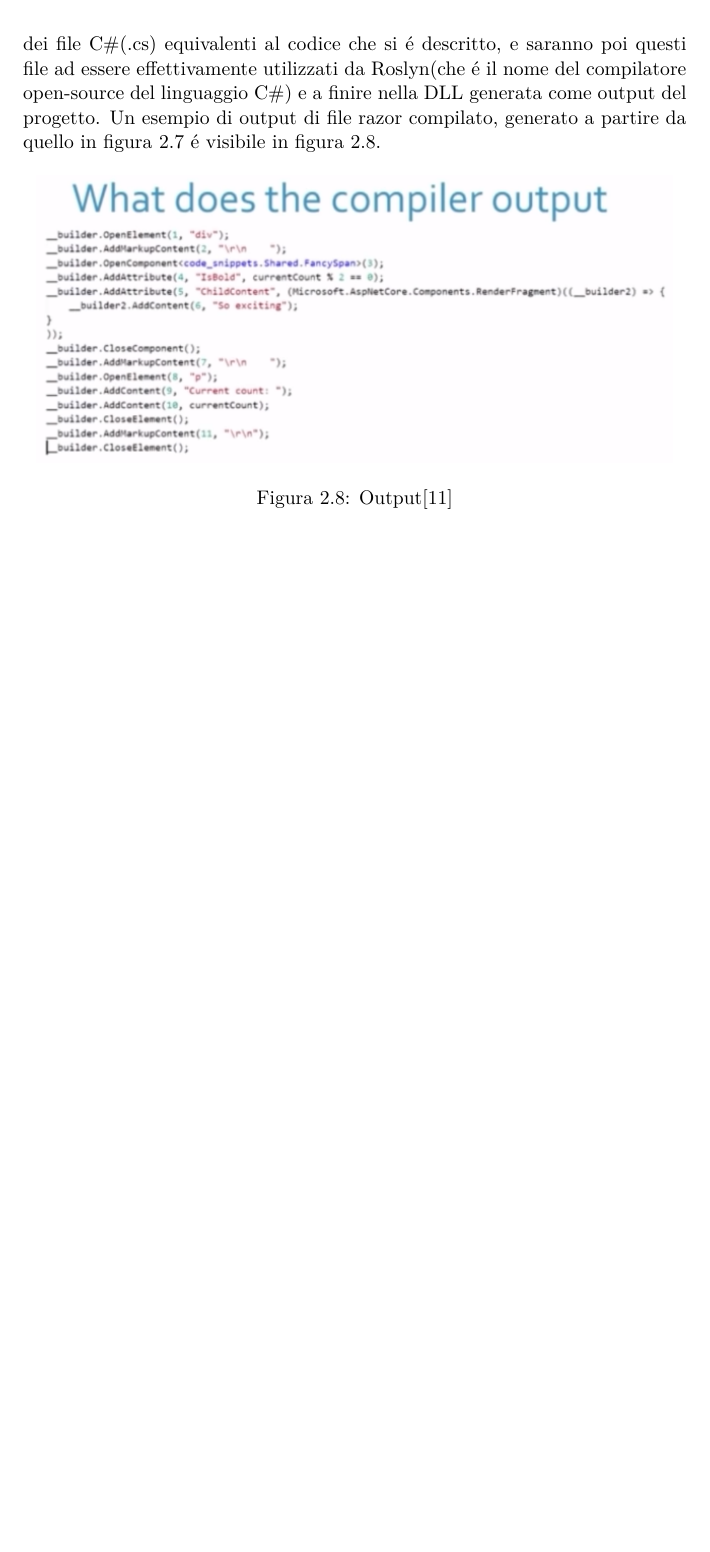
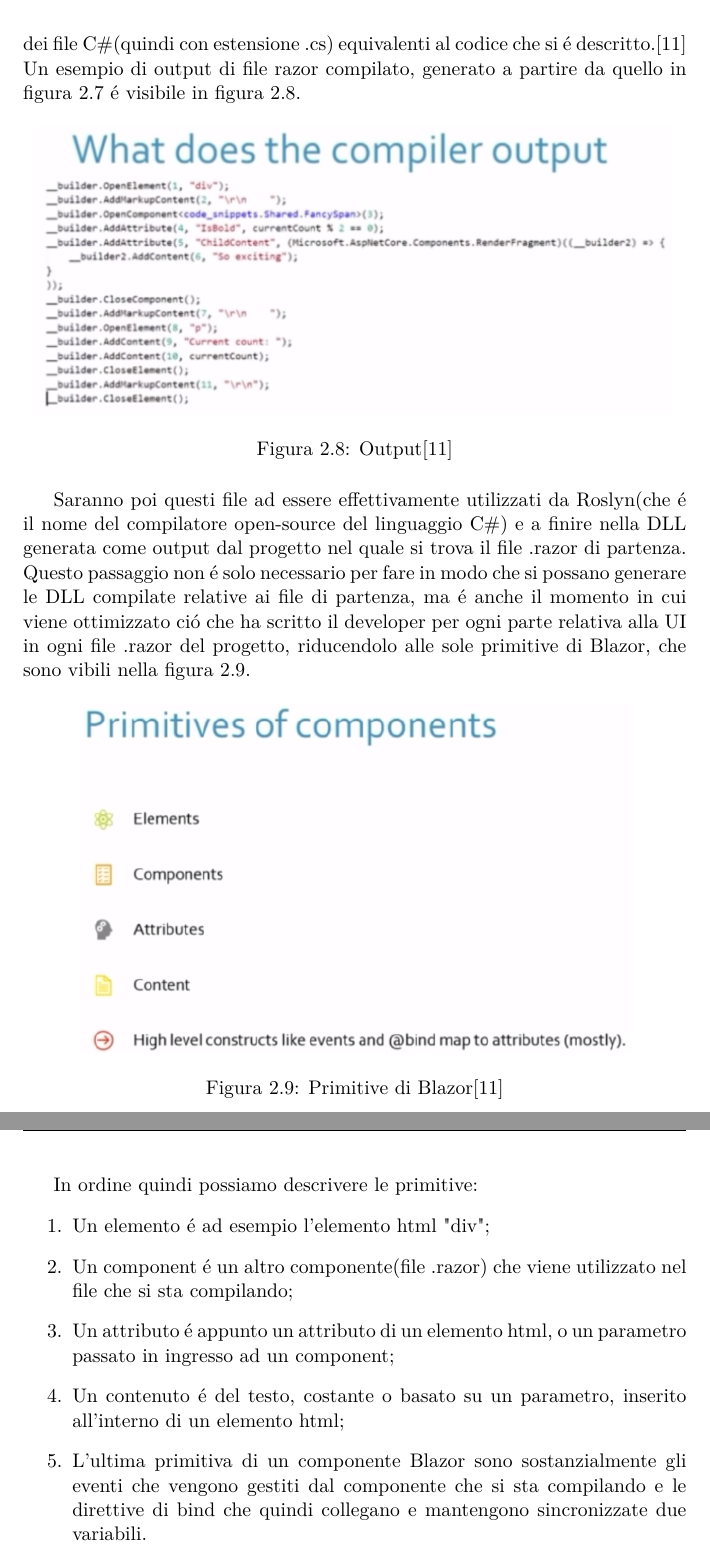
Before and after one commit to MACEL94/Tesi-Il-framework-Blazor, a LaTeX thesis (tesi.tex, which reads sorgenti/cap_2.tex): part of page 17 of 22 before the commit and two parts of pages 17 and 18 of 23 after it, the two joined at a grey line, cut so that both start at the same text, the shorter picture padded with empty space. Compiled offline with pdfLaTeX; a LaTeX package or settings file that is missing is left out.

Commit message:
Update e cap3
Update vari e cap3

```diff
--- a/sorgenti/cap_2.tex
+++ b/sorgenti/cap_2.tex
@@ -144,12 +144,31 @@ Partendo dal codice, come gi\'a anticipato quando si scrive si utilizza un mix d
 	\caption{File Razor\cite{ryanNowakNDCSydney}}
 	\label{fig:razorFile}
 \end{figure}
-Si pu\'o scrivere utilizzando questa sintassi solamente nei file che hanno estensione ".razor", il cui esempio si pu\'o vedere in figura 2.7.
-Quando l'applicazione viene compilata, i file .razor vengono utilizzati come base per generare dei file C\#(.cs) equivalenti al codice che si \'e descritto, e saranno poi questi file ad essere effettivamente utilizzati da Roslyn(che \'e il nome del compilatore open-source del linguaggio C\#) e a finire nella DLL generata come output del progetto.
+Si pu\'o scrivere utilizzando questa sintassi solamente nei file che hanno estensione ".razor", il cui esempio si pu\'o trovare in figura 2.7.
+Quando l'applicazione viene compilata, i file .razor vengono utilizzati come input per generare dei file C\#(quindi con estensione .cs) equivalenti al codice che si \'e descritto.\cite{ryanNowakNDCSydney}
 Un esempio di output di file razor compilato, generato a partire da quello in figura 2.7 \'e visibile in figura 2.8.
 \begin{figure}[H]
 	\centerline{\includegraphics[scale=0.75]{figure/RazorFileCompiled.PNG}}
 	\caption{Output\cite{ryanNowakNDCSydney}}
 	\label{fig:compiledRazorFile}
 \end{figure}
+
+Saranno poi questi file ad essere effettivamente utilizzati da Roslyn(che \'e il nome del compilatore open-source del linguaggio C\#) e a finire nella DLL generata come output dal progetto nel quale si trova il file .razor di partenza.
+Questo passaggio non \'e solo necessario per fare in modo che si possano generare le DLL compilate relative ai file di partenza, ma \'e anche il momento in cui viene ottimizzato ci\'o che ha scritto il developer per ogni parte relativa alla UI in ogni file .razor del progetto, riducendolo alle sole primitive di Blazor, che sono vibili nella figura 2.9.
+
+\begin{figure}[H]
+	\centerline{\includegraphics[scale=0.7]{figure/BlazorPrimitives.PNG}}
+	\caption{Primitive di Blazor\cite{ryanNowakNDCSydney}}
+	\label{fig:BlazorPrimitives}
+\end{figure}
+
+In ordine quindi possiamo descrivere le primitive:
+\begin{enumerate}
+\item Un elemento \'e ad esempio l'elemento html "div";
+\item Un component \'e un altro componente(file .razor) che viene utilizzato nel file che si sta compilando;
+\item Un attributo \'e appunto un attributo di un elemento html, o un parametro passato in ingresso ad un component;
+\item Un contenuto \'e del testo, costante o basato su un parametro, inserito all'interno di un elemento html;
+\item L'ultima primitiva di un componente Blazor sono sostanzialmente gli eventi che vengono gestiti dal componente che si sta compilando e le direttive di bind che quindi collegano e mantengono sincronizzate due variabili.
+\end{enumerate}
+
 \pagebreak
```
Also changed, not shown: sorgenti/biblio.tex (+3 -0 lines), sorgenti/cap_1.tex (+2 -2 lines), sorgenti/cap_3.tex (+15 -6 lines), tesi.tex (+3 -1 lines), figure/BlazorPrimitives.PNG (added), tesi.pdf, 11 other files.
